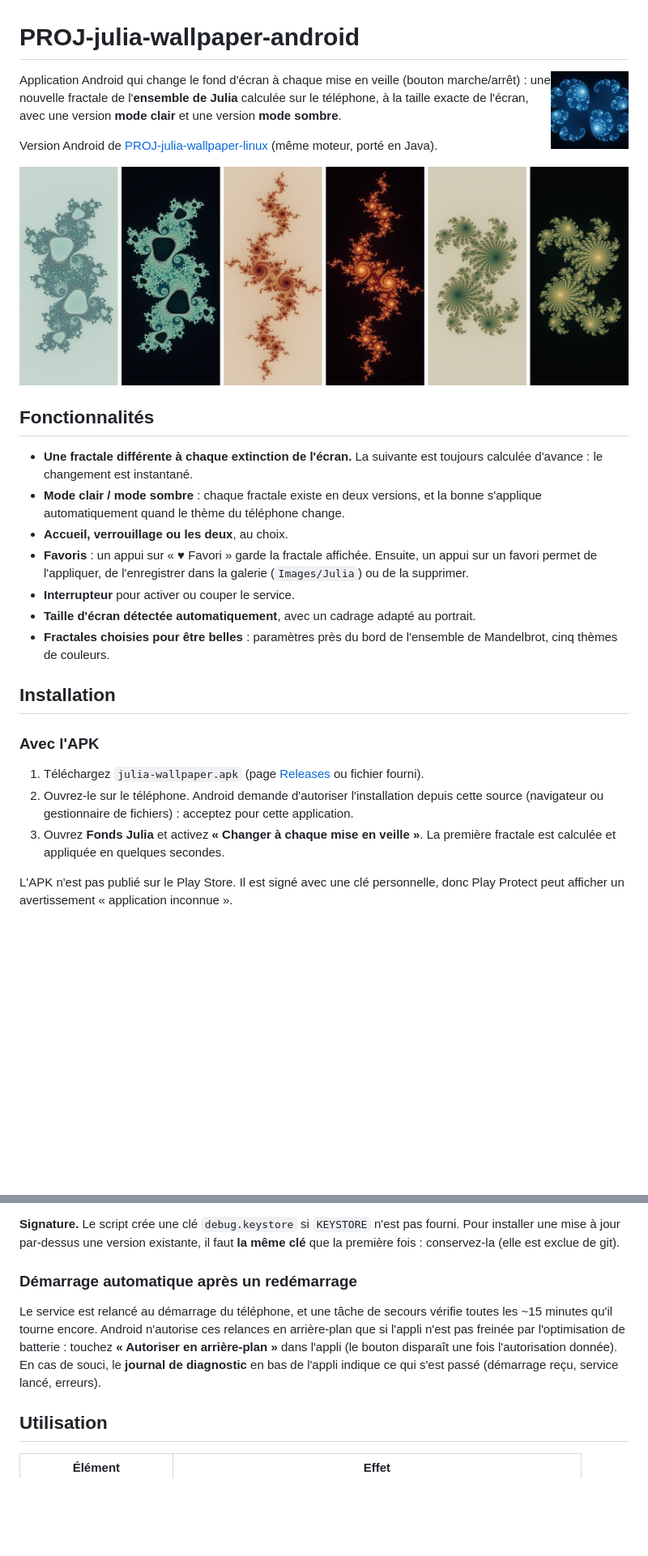
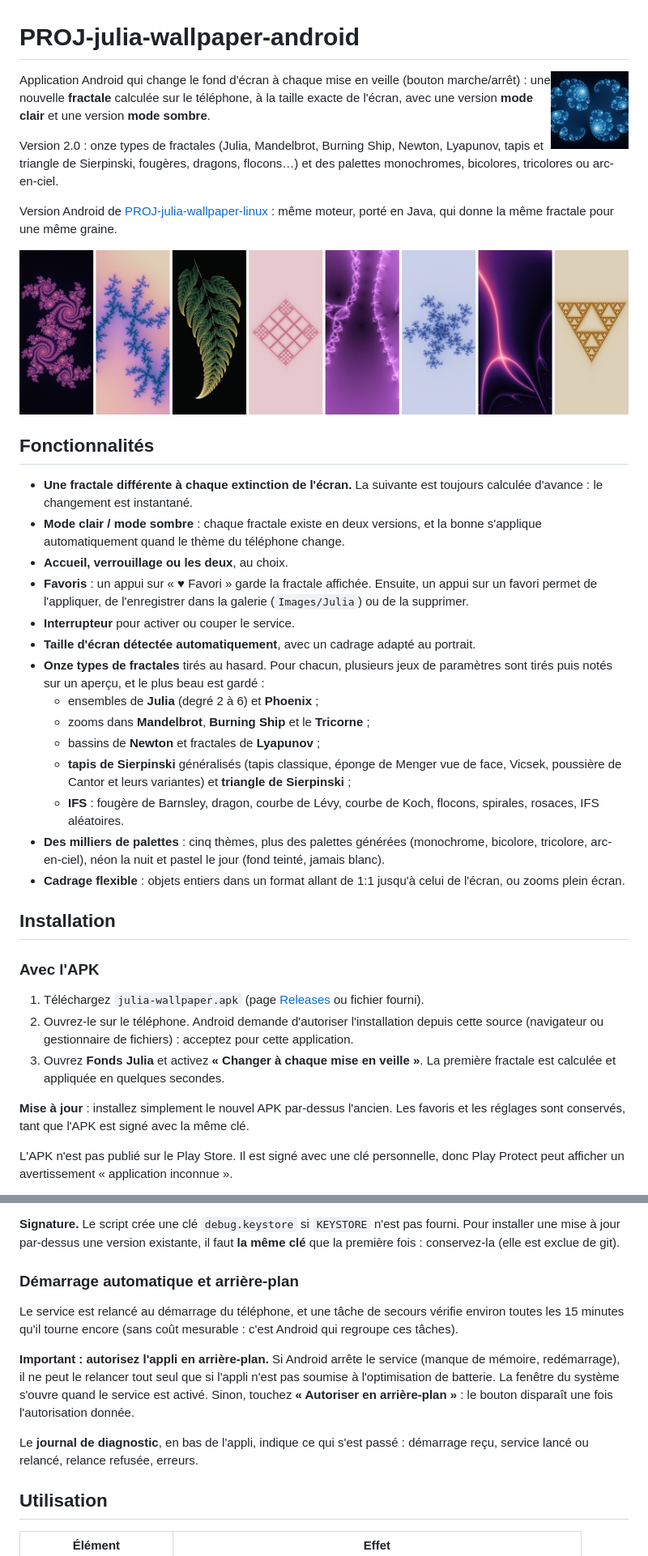
Before and after one commit to LouisBrusset/PROJ-julia-wallpaper-android, a Markdown page: README.md, 2 parts joined by grey strips. Shown at 81% size. Rendered like a GitHub page; pictures changed too: docs/images/apercu-telephone.jpg; blank space fills up the shorter version.

```diff
--- a/README.md
+++ b/README.md
@@ -2,9 +2,11 @@
 
 <img src="docs/images/icone.png" width="96" align="right" alt="Icône">
 
-Application Android qui change le fond d'écran à chaque mise en veille (bouton marche/arrêt) : une nouvelle fractale de l'**ensemble de Julia** calculée sur le téléphone, à la taille exacte de l'écran, avec une version **mode clair** et une version **mode sombre**.
+Application Android qui change le fond d'écran à chaque mise en veille (bouton marche/arrêt) : une nouvelle **fractale** calculée sur le téléphone, à la taille exacte de l'écran, avec une version **mode clair** et une version **mode sombre**.
 
-Version Android de [PROJ-julia-wallpaper-linux](https://github.com/LouisBrusset/PROJ-julia-wallpaper-linux) (même moteur, porté en Java).
+Version 2.0 : onze types de fractales (Julia, Mandelbrot, Burning Ship, Newton, Lyapunov, tapis et triangle de Sierpinski, fougères, dragons, flocons…) et des palettes monochromes, bicolores, tricolores ou arc-en-ciel.
+
+Version Android de [PROJ-julia-wallpaper-linux](https://github.com/LouisBrusset/PROJ-julia-wallpaper-linux) : même moteur, porté en Java, qui donne la même fractale pour une même graine.
 
 ![Exemples en mode clair et sombre](docs/images/apercu-telephone.jpg)
 
@@ -16,7 +18,14 @@ Version Android de [PROJ-julia-wallpaper-linux](https://github.com/LouisBrusset/
 - **Favoris** : un appui sur « ♥ Favori » garde la fractale affichée. Ensuite, un appui sur un favori permet de l'appliquer, de l'enregistrer dans la galerie (`Images/Julia`) ou de la supprimer.
 - **Interrupteur** pour activer ou couper le service.
 - **Taille d'écran détectée automatiquement**, avec un cadrage adapté au portrait.
-- **Fractales choisies pour être belles** : paramètres près du bord de l'ensemble de Mandelbrot, cinq thèmes de couleurs.
+- **Onze types de fractales** tirés au hasard. Pour chacun, plusieurs jeux de paramètres sont tirés puis notés sur un aperçu, et le plus beau est gardé :
+  - ensembles de **Julia** (degré 2 à 6) et **Phoenix** ;
+  - zooms dans **Mandelbrot**, **Burning Ship** et le **Tricorne** ;
+  - bassins de **Newton** et fractales de **Lyapunov** ;
+  - **tapis de Sierpinski** généralisés (tapis classique, éponge de Menger vue de face, Vicsek, poussière de Cantor et leurs variantes) et **triangle de Sierpinski** ;
+  - **IFS** : fougère de Barnsley, dragon, courbe de Lévy, courbe de Koch, flocons, spirales, rosaces, IFS aléatoires.
+- **Des milliers de palettes** : cinq thèmes, plus des palettes générées (monochrome, bicolore, tricolore, arc-en-ciel), néon la nuit et pastel le jour (fond teinté, jamais blanc).
+- **Cadrage flexible** : objets entiers dans un format allant de 1:1 jusqu'à celui de l'écran, ou zooms plein écran.
 
 ## Installation
 
@@ -25,6 +34,8 @@ Version Android de [PROJ-julia-wallpaper-linux](https://github.com/LouisBrusset/
 1. Téléchargez `julia-wallpaper.apk` (page [Releases](../../releases) ou fichier fourni).
 2. Ouvrez-le sur le téléphone. Android demande d'autoriser l'installation depuis cette source (navigateur ou gestionnaire de fichiers) : acceptez pour cette application.
 3. Ouvrez **Fonds Julia** et activez **« Changer à chaque mise en veille »**. La première fractale est calculée et appliquée en quelques secondes.
+
+**Mise à jour** : installez simplement le nouvel APK par-dessus l'ancien. Les favoris et les réglages sont conservés, tant que l'APK est signé avec la même clé.
 
 L'APK n'est pas publié sur le Play Store. Il est signé avec une clé personnelle, donc Play Protect peut afficher un avertissement « application inconnue ».
 
@@ -48,9 +59,13 @@ Avec le SDK Android officiel, indiquez les outils de `build-tools` : `AAPT2=…/
 
 **Signature.** Le script crée une clé `debug.keystore` si `KEYSTORE` n'est pas fourni. Pour installer une mise à jour par-dessus une version existante, il faut **la même clé** que la première fois : conservez-la (elle est exclue de git).
 
-### Démarrage automatique après un redémarrage
+### Démarrage automatique et arrière-plan
 
-Le service est relancé au démarrage du téléphone, et une tâche de secours vérifie toutes les ~15 minutes qu'il tourne encore. Android n'autorise ces relances en arrière-plan que si l'appli n'est pas freinée par l'optimisation de batterie : touchez **« Autoriser en arrière-plan »** dans l'appli (le bouton disparaît une fois l'autorisation donnée). En cas de souci, le **journal de diagnostic** en bas de l'appli indique ce qui s'est passé (démarrage reçu, service lancé, erreurs).
+Le service est relancé au démarrage du téléphone, et une tâche de secours vérifie environ toutes les 15 minutes qu'il tourne encore (sans coût mesurable : c'est Android qui regroupe ces tâches).
+
+**Important : autorisez l'appli en arrière-plan.** Si Android arrête le service (manque de mémoire, redémarrage), il ne peut le relancer tout seul que si l'appli n'est pas soumise à l'optimisation de batterie. La fenêtre du système s'ouvre quand le service est activé. Sinon, touchez **« Autoriser en arrière-plan »** : le bouton disparaît une fois l'autorisation donnée.
+
+Le **journal de diagnostic**, en bas de l'appli, indique ce qui s'est passé : démarrage reçu, service lancé ou relancé, relance refusée, erreurs.
 
 ## Utilisation
 
```
Also changed, not shown: other parts of README.md (+5 -2 lines), docs/TECHNIQUE.md (added, +77 -0 lines), 7 other files.
